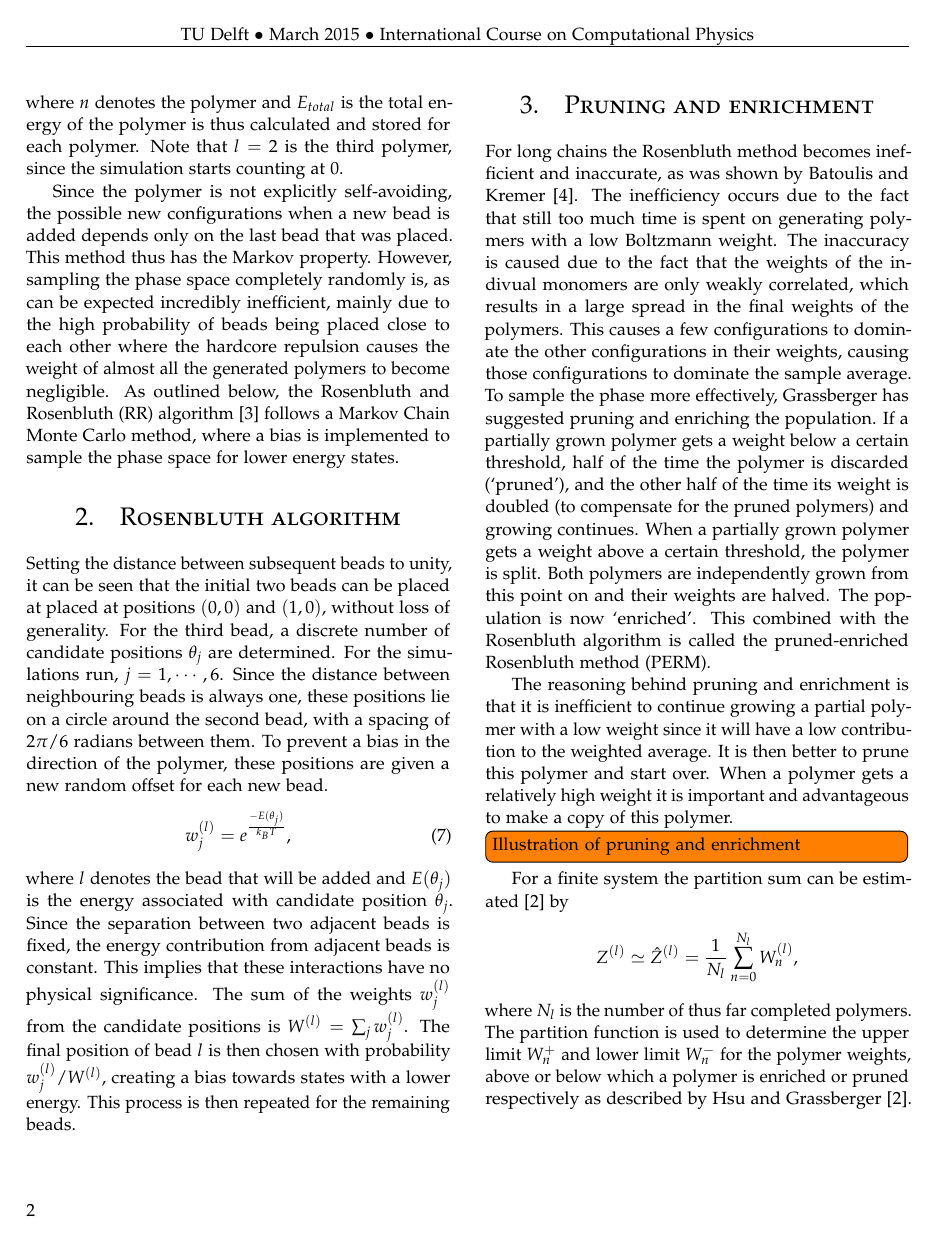
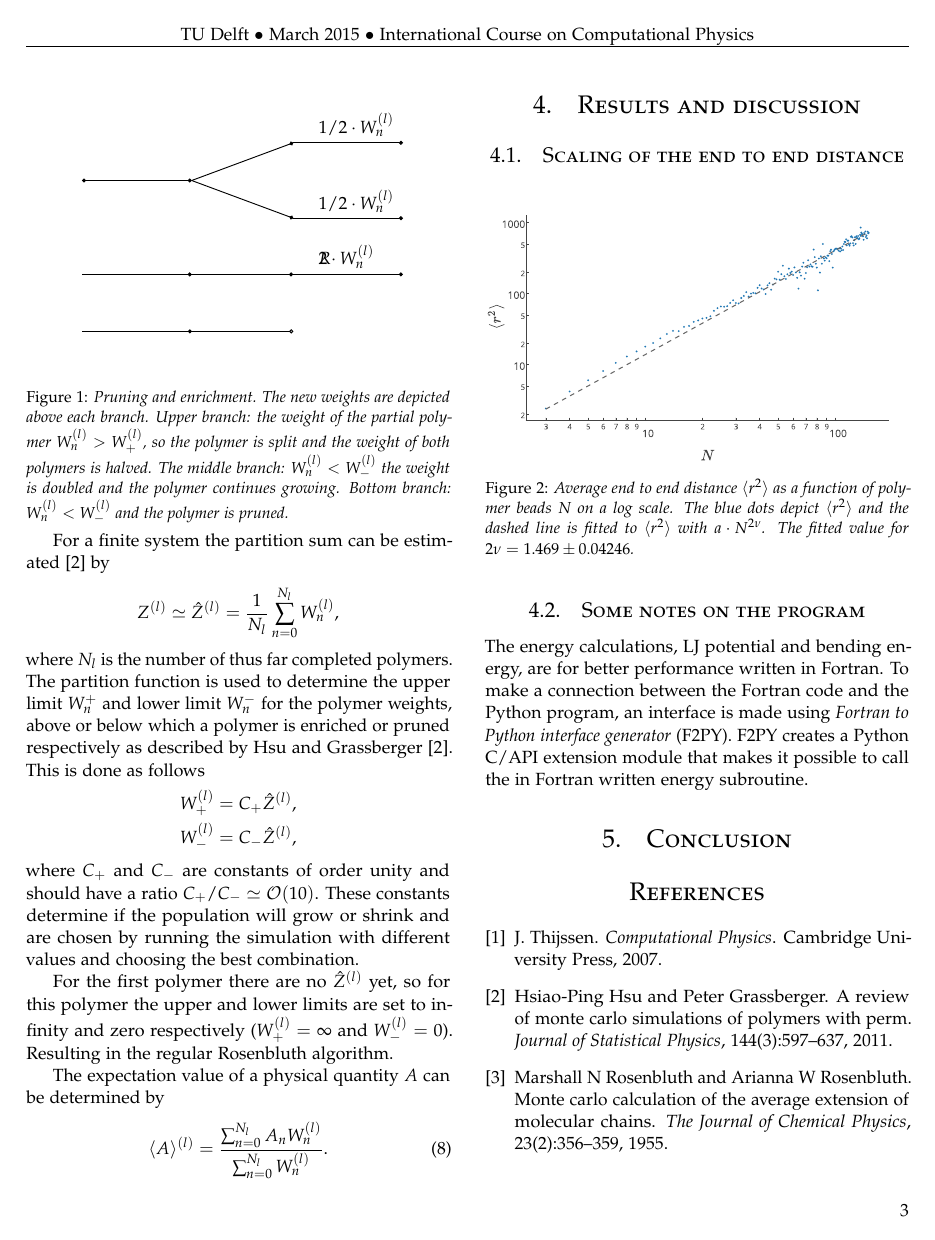
Before and after one commit to danielbouman/iccp-report-polymers, a LaTeX paper (main.tex, which reads perm.tex, perm_eps.tex, results.tex): page 2 of 3 before the commit and page 3 of 4 after it. Compiled offline with pdfLaTeX.

Commit message:
r_squared data added

```diff
--- a/perm.tex
+++ b/perm.tex
@@ -1,9 +1,16 @@
 \section{Pruning and enrichment}
-For long chains the Rosenbluth method becomes inefficient and inaccurate, as was shown by Batoulis and Kremer \cite{batoulis1988statistical}. The inefficiency occurs due to the fact that still too much time is spent on generating polymers with a low Boltzmann weight. The inaccuracy is caused due to the fact that the weights of the indivual monomers are only weakly correlated, which results in a large spread in the final weights of the polymers. This causes a few configurations to dominate the other configurations in their weights, causing those configurations to dominate the sample average. To sample the phase more effectively, Grassberger has suggested pruning and enriching the population. If a partially grown polymer gets a weight below a certain threshold, half of the time the polymer is discarded (`pruned'), and the other half of the time its weight is doubled (to compensate for the pruned polymers) and growing continues. When a partially grown polymer gets a weight above a certain threshold, the polymer is split. Both polymers are independently grown from this point on and their weights are halved. The population is now `enriched'. This combined with the Rosenbluth algorithm is called the pruned-enriched Rosenbluth method (PERM).
+For long chains the RR algorithm becomes inefficient and inaccurate, as was shown by Batoulis and Kremer \cite{batoulis1988statistical}. The inefficiency occurs due to the fact that still too much time is spent on generating polymers with a low Boltzmann weight. The inaccuracy is caused due to the fact that the weights of the individual monomers are only weakly correlated, which results in a large spread in the final weights of the polymers. This causes a few configurations to dominate the other configurations in their weights, causing those configurations to dominate the sample average. To sample the phase more effectively, Grassberger has suggested pruning and enriching the population. If a partially grown polymer gets a weight below a certain threshold, half of the time the polymer is discarded (`pruned'), and the other half of the time its weight is doubled (to compensate for the pruned polymers) and growing continues. When a partially grown polymer gets a weight above a certain threshold, the polymer is split. Both polymers are independently grown from this point on and their weights are halved. The population is now `enriched'. This combined with the Rosenbluth algorithm is called the pruned-enriched Rosenbluth method (PERM).
 
 The reasoning behind pruning and enrichment is that it is inefficient to continue growing a partial polymer with a low weight since it will have a low contribution to the weighted average. It is then better to prune this polymer and start over. When a polymer gets a relatively high weight it is important and advantageous to make a copy of this polymer.
 
-\todo[inline]{Illustration of pruning and enrichment}
+\begin{Figure}
+    \vspace{18 mm}
+    \centering
+    \def\svgwidth{\linewidth}
+    \input{perm_eps.tex}
+    \captionof{figure}{Pruning and enrichment. The new weights are depicted above each branch. Upper branch: the weight of the partial polymer $W_n^{(l)} > W_+^{(l)}$, so the polymer is split and the weight of both polymers is halved. The middle branch: $W_n^{(l)} < W_-^{(l)}$ the weight is doubled and the polymer continues growing. Bottom branch: $W_n^{(l)} < W_-^{(l)}$ and the polymer is pruned.}
+    \label{fig:my_label}
+\end{Figure}
 
 For a finite system the partition sum can be estimated\cite{hsu2011review} by
 \begin{gather*}
--- /dev/null
+++ b/perm_eps.tex
@@ -0,0 +1,58 @@
+%% Creator: Inkscape inkscape 0.48.3.1, www.inkscape.org
+%% PDF/EPS/PS + LaTeX output extension by Johan Engelen, 2010
+%% Accompanies image file 'perm.eps' (pdf, eps, ps)
+%%
+%% To include the image in your LaTeX document, write
+%%   \input{<filename>.pdf_tex}
+%%  instead of
+%%   \includegraphics{<filename>.pdf}
+%% To scale the image, write
+%%   \def\svgwidth{<desired width>}
+%%   \input{<filename>.pdf_tex}
+%%  instead of
+%%   \includegraphics[width=<desired width>]{<filename>.pdf}
+%%
+%% Images with a different path to the parent latex file can
+%% be accessed with the `import' package (which may need to be
+%% installed) using
+%%   \usepackage{import}
+%% in the preamble, and then including the image with
+%%   \import{<path to file>}{<filename>.pdf_tex}
+%% Alternatively, one can specify
+%%   \graphicspath{{<path to file>/}}
+%%
+%% For more information, please see info/svg-inkscape on CTAN:
+%%   http://tug.ctan.org/tex-archive/info/svg-inkscape
+%%
+\begingroup%
+  \makeatletter%
+  \providecommand\color[2][]{%
+    \errmessage{(Inkscape) Color is used for the text in Inkscape, but the package 'color.sty' is not loaded}%
+    \renewcommand\color[2][]{}%
+  }%
+  \providecommand\transparent[1]{%
+    \errmessage{(Inkscape) Transparency is used (non-zero) for the text in Inkscape, but the package 'transparent.sty' is not loaded}%
+    \renewcommand\transparent[1]{}%
+  }%
+  \providecommand\rotatebox[2]{#2}%
+  \ifx\svgwidth\undefined%
+    \setlength{\unitlength}{1006.82945118bp}%
+    \ifx\svgscale\undefined%
+      \relax%
+    \else%
+      \setlength{\unitlength}{\unitlength * \real{\svgscale}}%
+    \fi%
+  \else%
+    \setlength{\unitlength}{\svgwidth}%
+  \fi%
+  \global\let\svgwidth\undefined%
+  \global\let\svgscale\undefined%
+  \makeatother%
+  \begin{picture}(1,0.44813945)%
+    \put(0,0){\includegraphics[width=\unitlength]{perm.eps}}%
+    \put(0.69,0.56){\color[rgb]{0,0,0}\makebox(0,0)[lb]{\smash{$1/2\cdot W_n^{(l)}$}}}%
+    \put(0.69,0.38){\color[rgb]{0,0,0}\makebox(0,0)[lb]{\smash{$1/2\cdot W_n^{(l)}$}}}%
+    \put(0.69,0.25){\color[rgb]{0,0,0}\makebox(0,0)[lb]{\smash{$2\cdot W_n^{(l)}$}}}%
+    \put(0.69,0.25){\color[rgb]{0,0,0}\makebox(0,0)[lb]{\smash{$R$}}}%
+  \end{picture}%
+\endgroup%
--- a/results.tex
+++ b/results.tex
@@ -1,4 +1,12 @@
 \section{Results and discussion}
+
+\subsection{Scaling of the end to end distance}
+\begin{Figure}
+\centering
+\includegraphics[width=\linewidth]{r_squared.pdf}
+\captionof{figure}{Average end to end distance $\langle r^2\rangle$ as a function of polymer beads $N$ on a log scale. The blue dots depict $\langle r^2\rangle$ and the dashed line is fitted to $\langle r^2\rangle$ with $a\cdot N^{2\nu}$. The fitted value for $2\nu = 1.469 \pm 0.04246$.}
+\label{fig:r_squared}
+\end{Figure}
 
 \subsection{Some notes on the program}
 The energy calculations, LJ potential and bending energy, are for better performance written in Fortran. To make a connection between the Fortran code and the Python program, an interface is made using \emph{Fortran to Python interface generator} (F2PY). F2PY creates a Python C/API extension module that makes it possible to call the in Fortran written energy subroutine.
```
Also changed, not shown: Introduction.tex (+2 -1 lines), main.tex (+1 -1 lines), perm.eps (added), r_squared.pdf (added), r_squared_pop.pdf (added).
